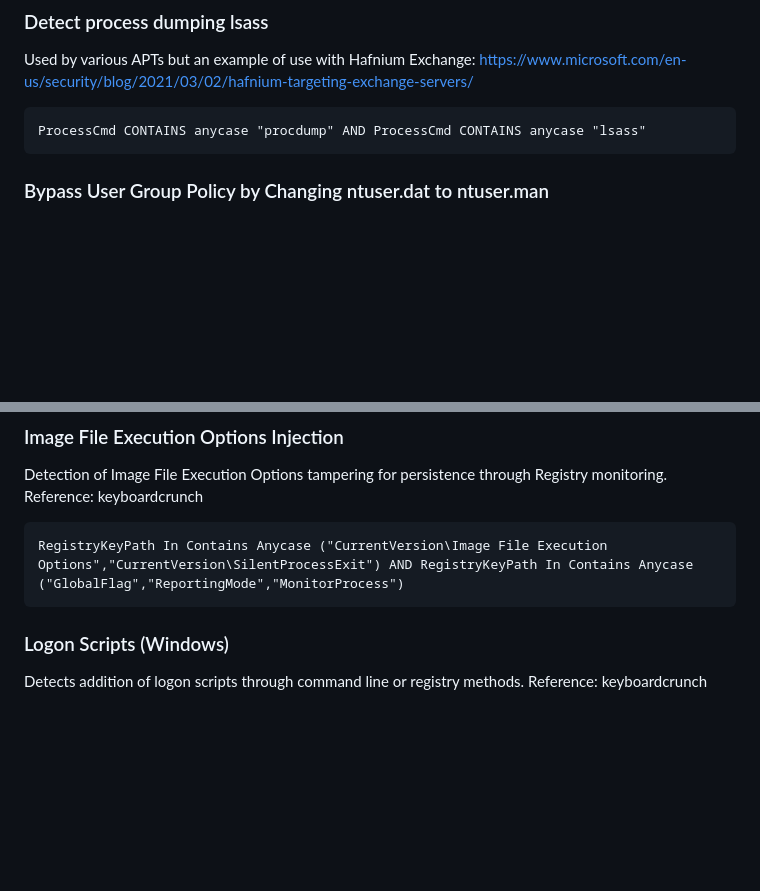
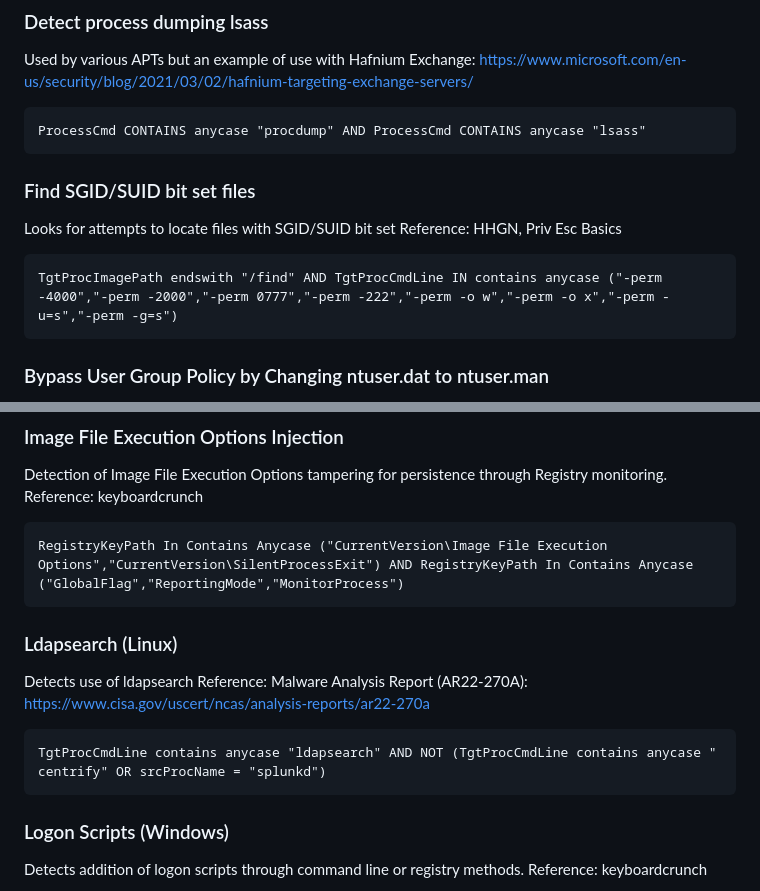
Before and after one commit to lasersharkkiller/security_stuff, a Markdown page: SentinelOne Hunting/Privilege Escalation/BrokenDown.md, 2 parts joined by grey strips. Drawn GitHub-style; blank space fills up the shorter version.

````diff
--- a/SentinelOne Hunting/Privilege Escalation/BrokenDown.md
+++ b/SentinelOne Hunting/Privilege Escalation/BrokenDown.md
@@ -6,6 +6,15 @@ Used by various APTs but an example of use with Hafnium Exchange: https://www.mi
 
 ```
 ProcessCmd CONTAINS anycase "procdump" AND ProcessCmd CONTAINS anycase "lsass"
+```
+
+### Find SGID/SUID bit set files
+
+Looks for attempts to locate files with SGID/SUID bit set
+Reference: HHGN, Priv Esc Basics
+
+```
+TgtProcImagePath endswith "/find" AND TgtProcCmdLine IN contains anycase ("-perm -4000","-perm -2000","-perm 0777","-perm -222","-perm -o w","-perm -o x","-perm -u=s","-perm -g=s")
 ```
 
 ### Bypass User Group Policy by Changing ntuser.dat to ntuser.man
@@ -68,6 +77,15 @@ Reference: keyboardcrunch
 
 ```
 RegistryKeyPath In Contains Anycase ("CurrentVersion\Image File Execution Options","CurrentVersion\SilentProcessExit") AND RegistryKeyPath In Contains Anycase ("GlobalFlag","ReportingMode","MonitorProcess")
+```
+
+### Ldapsearch (Linux)
+
+Detects use of ldapsearch
+Reference: Malware Analysis Report (AR22-270A): https://www.cisa.gov/uscert/ncas/analysis-reports/ar22-270a
+
+```
+TgtProcCmdLine contains anycase "ldapsearch" AND NOT (TgtProcCmdLine contains anycase "centrify" OR srcProcName = "splunkd")
 ```
 
 ### Logon Scripts (Windows)
````
